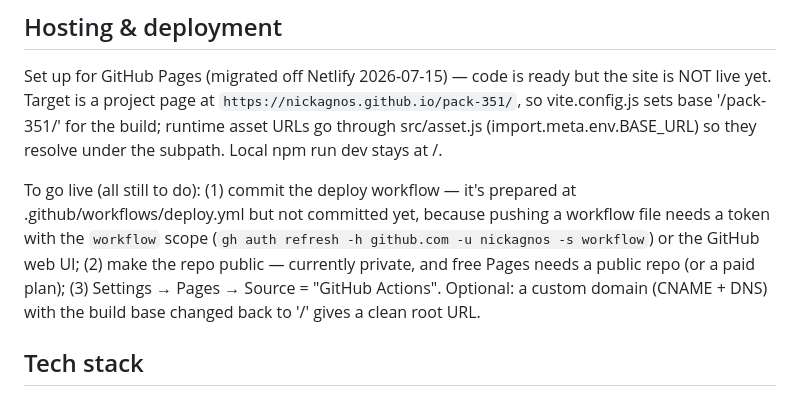
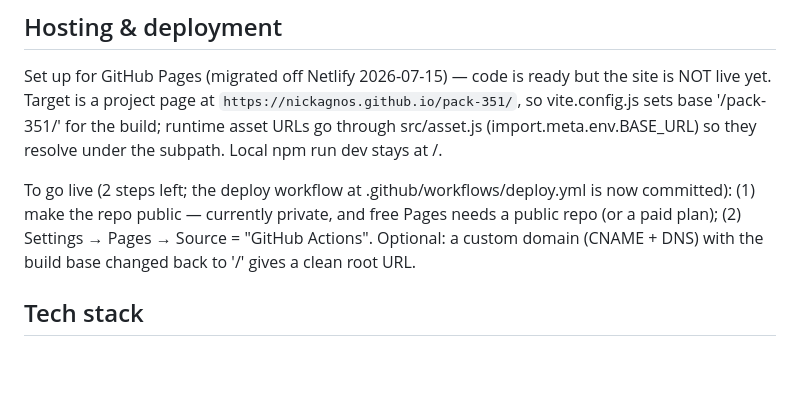
Before and after one commit to nickagnos/pack-351, a Markdown page: AGENTS.md, the part around the change. Drawn GitHub-style; blank space fills up the shorter version.

Commit message:
Docs: mark deploy workflow committed; 2 go-live steps left
Co-Authored-By: Claude Opus 4.8 <noreply@anthropic.com>

```diff
--- a/AGENTS.md
+++ b/AGENTS.md
@@ -54,7 +54,7 @@ The old join form posted to Netlify's form handler, which does not work on GitHu
 
 Set up for GitHub Pages (migrated off Netlify 2026-07-15) — code is ready but the site is NOT live yet. Target is a project page at `https://nickagnos.github.io/pack-351/`, so vite.config.js sets base '/pack-351/' for the build; runtime asset URLs go through src/asset.js (import.meta.env.BASE_URL) so they resolve under the subpath. Local npm run dev stays at /.
 
-To go live (all still to do): (1) commit the deploy workflow — it's prepared at .github/workflows/deploy.yml but not committed yet, because pushing a workflow file needs a token with the `workflow` scope (`gh auth refresh -h github.com -u nickagnos -s workflow`) or the GitHub web UI; (2) make the repo public — currently private, and free Pages needs a public repo (or a paid plan); (3) Settings → Pages → Source = "GitHub Actions". Optional: a custom domain (CNAME + DNS) with the build base changed back to '/' gives a clean root URL.
+To go live (2 steps left; the deploy workflow at .github/workflows/deploy.yml is now committed): (1) make the repo public — currently private, and free Pages needs a public repo (or a paid plan); (2) Settings → Pages → Source = "GitHub Actions". Optional: a custom domain (CNAME + DNS) with the build base changed back to '/' gives a clean root URL.
 
 ## Tech stack
 - React 18, Vite 6
```
Also changed, not shown: CLAUDE.md (+1 -1 lines), TODO.md (+1 -1 lines).
